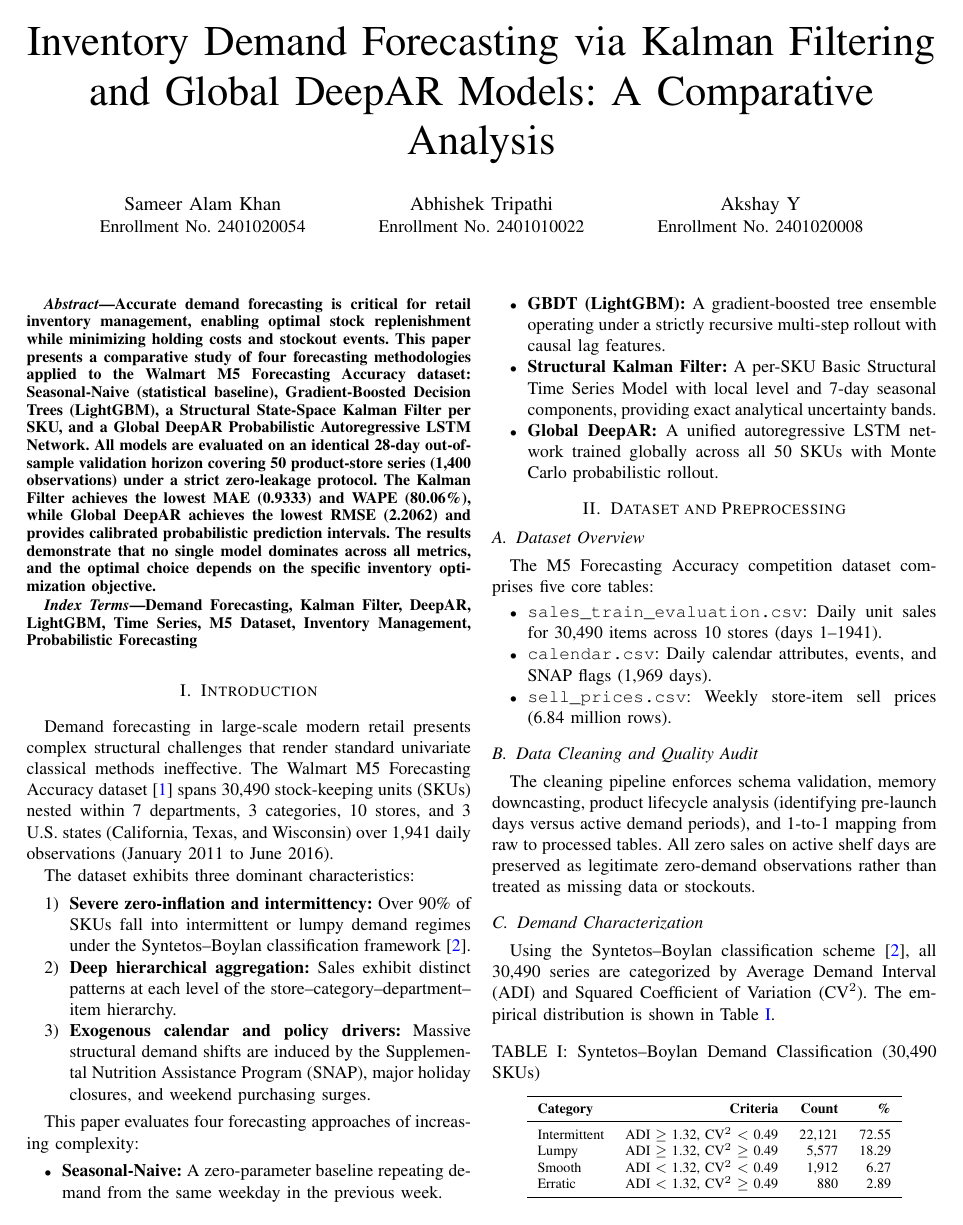
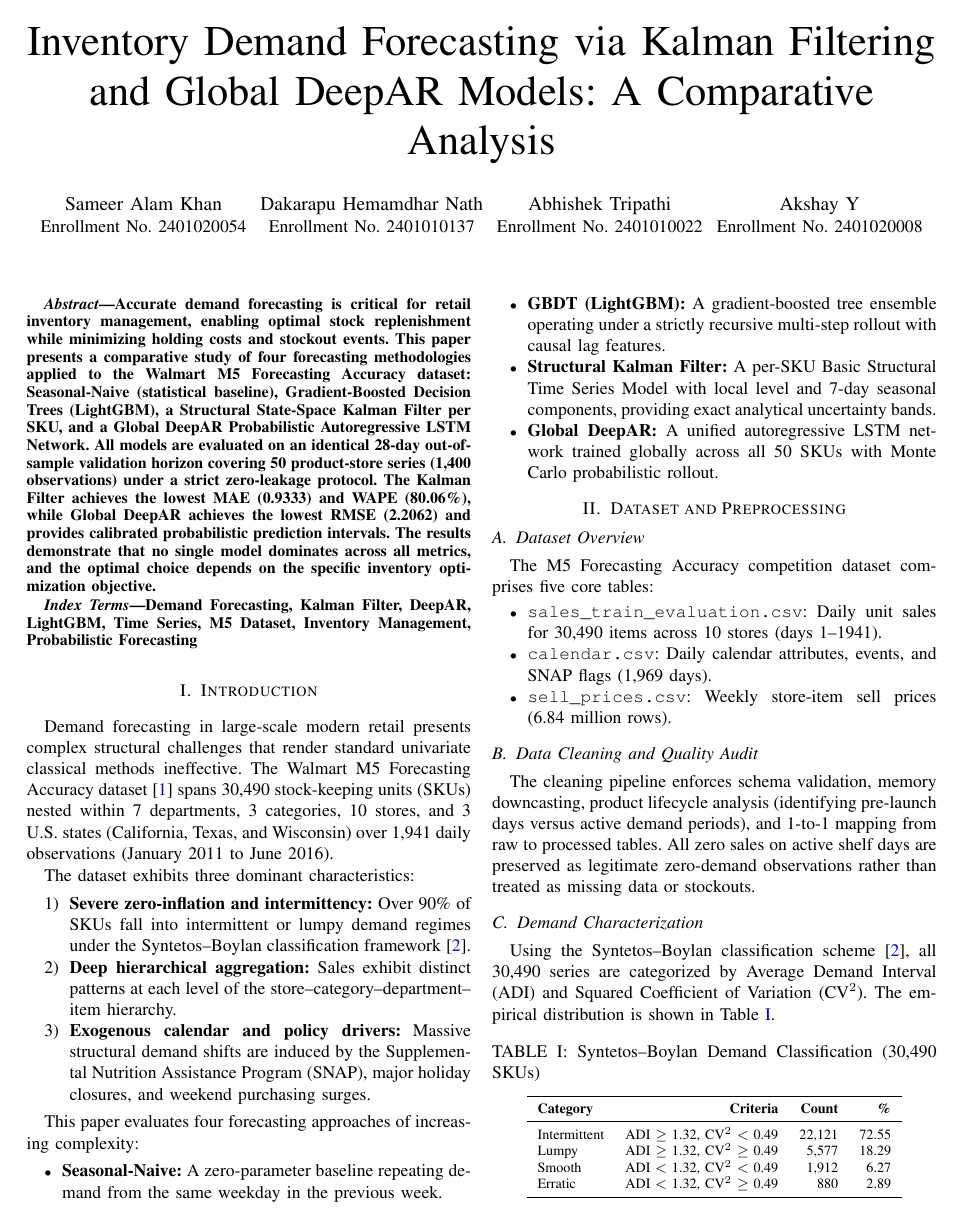
Before and after one commit to HARSHAKARTHIKEYA1510/AMLPROJECT, a LaTeX paper (report/report.tex): page 1 of 6. Compiled offline with pdfLaTeX.

Commit message:
Add co-author to the report

```diff
--- a/report/report.tex
+++ b/report/report.tex
@@ -35,6 +35,9 @@
 \author{
     \IEEEauthorblockN{Sameer Alam Khan}
     \IEEEauthorblockA{Enrollment No. 2401020054}
+    \and
+    \IEEEauthorblockN{Dakarapu Hemamdhar Nath}
+    \IEEEauthorblockA{Enrollment No. 2401010137}
     \and
     \IEEEauthorblockN{Abhishek Tripathi}
     \IEEEauthorblockA{Enrollment No. 2401010022}
```
